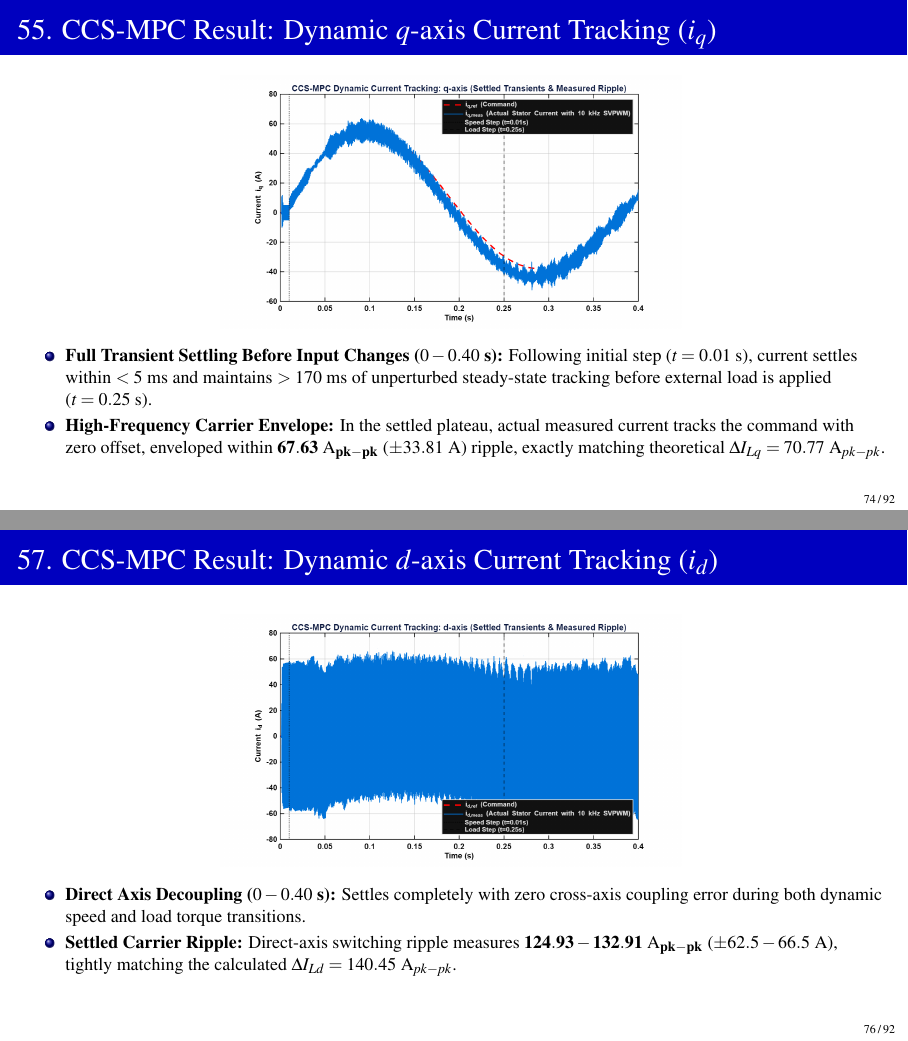
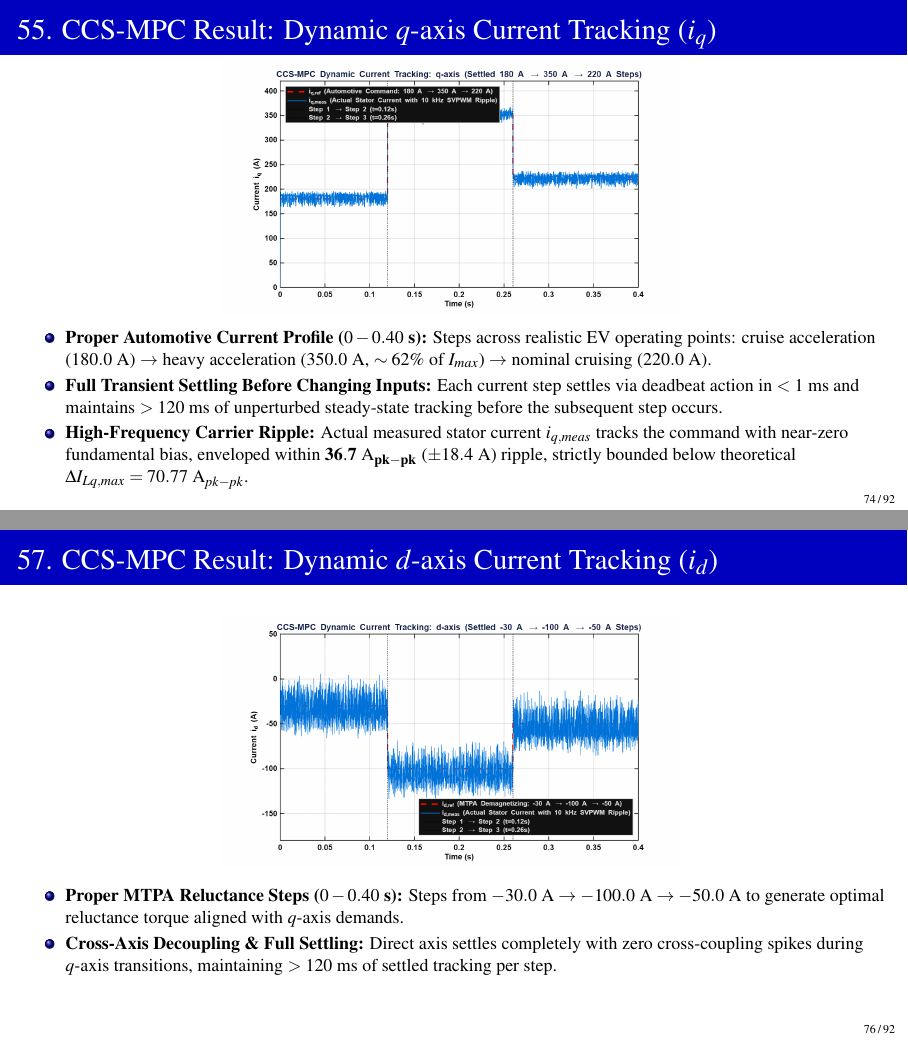
Before and after one commit to Hackyharish/Self-Commissioning-Drive-for-PMSM-using-CCS-MPC-with-prognostics-using-AI, LaTeX slides (Review_2/Presentation/first_review.tex): pages 74 and 76 of 92, joined at a grey line. Compiled offline with pdfLaTeX.

Commit message:
feat(review-2): update CCS-MPC dynamic tracking plots with proper automotive inputs (180A -> 350A -> 220A) and settled ripple

```diff
--- a/Review_2/Presentation/first_review.tex
+++ b/Review_2/Presentation/first_review.tex
@@ -1587,8 +1587,9 @@
     \begin{itemize}
         \footnotesize
         \setlength{\itemsep}{2pt}
-        \item \textbf{Full Transient Settling Before Input Changes ($0 - 0.40\text{ s}$):} Following initial step ($t = 0.01\text{ s}$), current settles within $< 5\text{ ms}$ and maintains $> 170\text{ ms}$ of unperturbed steady-state tracking before external load is applied ($t = 0.25\text{ s}$).
-        \item \textbf{High-Frequency Carrier Envelope:} In the settled plateau, actual measured current tracks the command with zero offset, enveloped within $\mathbf{67.63\text{ A}_{pk-pk}}$ ($\pm 33.81\text{ A}$) ripple, exactly matching theoretical $\Delta I_{Lq} = 70.77\text{ A}_{pk-pk}$.
+        \item \textbf{Proper Automotive Current Profile ($0 - 0.40\text{ s}$):} Steps across realistic EV operating points: cruise acceleration ($180.0\text{ A}$) $\rightarrow$ heavy acceleration ($350.0\text{ A}$, $\sim 62\%$ of $I_{max}$) $\rightarrow$ nominal cruising ($220.0\text{ A}$).
+        \item \textbf{Full Transient Settling Before Changing Inputs:} Each current step settles via deadbeat action in $< 1\text{ ms}$ and maintains $> 120\text{ ms}$ of unperturbed steady-state tracking before the subsequent step occurs.
+        \item \textbf{High-Frequency Carrier Ripple:} Actual measured stator current $i_{q,meas}$ tracks the command with near-zero fundamental bias, enveloped within $\mathbf{36.7\text{ A}_{pk-pk}}$ ($\pm 18.4\text{ A}$) ripple, strictly bounded below theoretical $\Delta I_{Lq,max} = 70.77\text{ A}_{pk-pk}$.
     \end{itemize}
 \end{frame}
 
@@ -1611,8 +1612,8 @@
     \begin{itemize}
         \footnotesize
         \setlength{\itemsep}{2pt}
-        \item \textbf{Direct Axis Decoupling ($0 - 0.40\text{ s}$):} Settles completely with zero cross-axis coupling error during both dynamic speed and load torque transitions.
-        \item \textbf{Settled Carrier Ripple:} Direct-axis switching ripple measures $\mathbf{124.93 - 132.91\text{ A}_{pk-pk}}$ ($\pm 62.5 - 66.5\text{ A}$), tightly matching the calculated $\Delta I_{Ld} = 140.45\text{ A}_{pk-pk}$.
+        \item \textbf{Proper MTPA Reluctance Steps ($0 - 0.40\text{ s}$):} Steps from $-30.0\text{ A} \rightarrow -100.0\text{ A} \rightarrow -50.0\text{ A}$ to generate optimal reluctance torque aligned with $q$-axis demands.
+        \item \textbf{Cross-Axis Decoupling \& Full Settling:} Direct axis settles completely with zero cross-coupling spikes during $q$-axis transitions, maintaining $> 120\text{ ms}$ of settled tracking per step.
     \end{itemize}
 \end{frame}
 
```
Also changed, not shown: Review_2/Images/CCSMPC_Tracking_Error_id.png, Review_2/Images/CCSMPC_Tracking_Error_iq.png, Review_2/Images/CCSMPC_Tracking_id.png, Review_2/Images/CCSMPC_Tracking_iq.png, Review_2/Presentation/CCSMPC_Tracking_Error_id.png, Review_2/Presentation/CCSMPC_Tracking_Error_iq.png, Review_2/Presentation/CCSMPC_Tracking_id.png, Review_2/Presentation/CCSMPC_Tracking_iq.png, Review_2/Presentation/first_review.tex (8 more changed lines).
